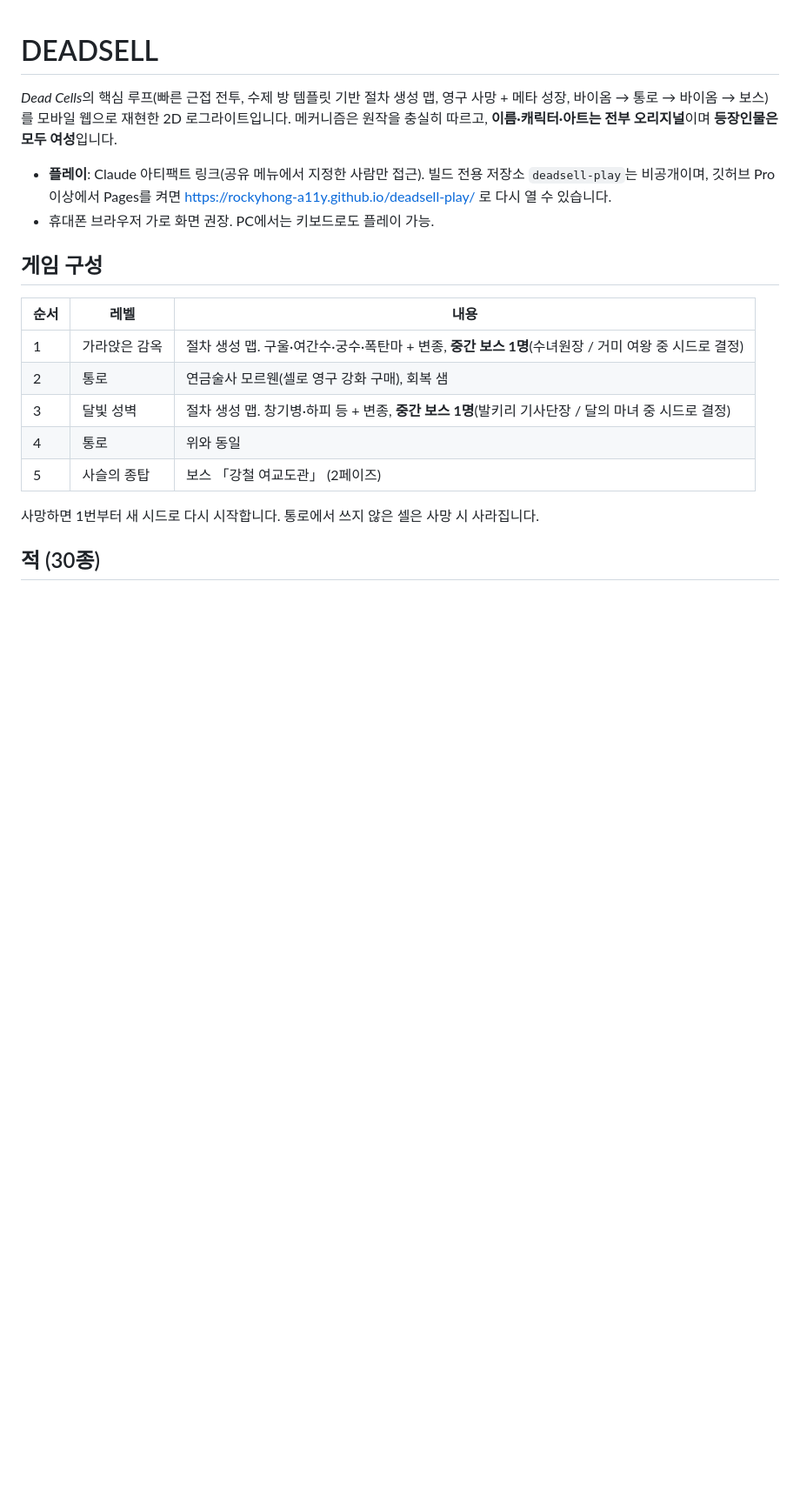
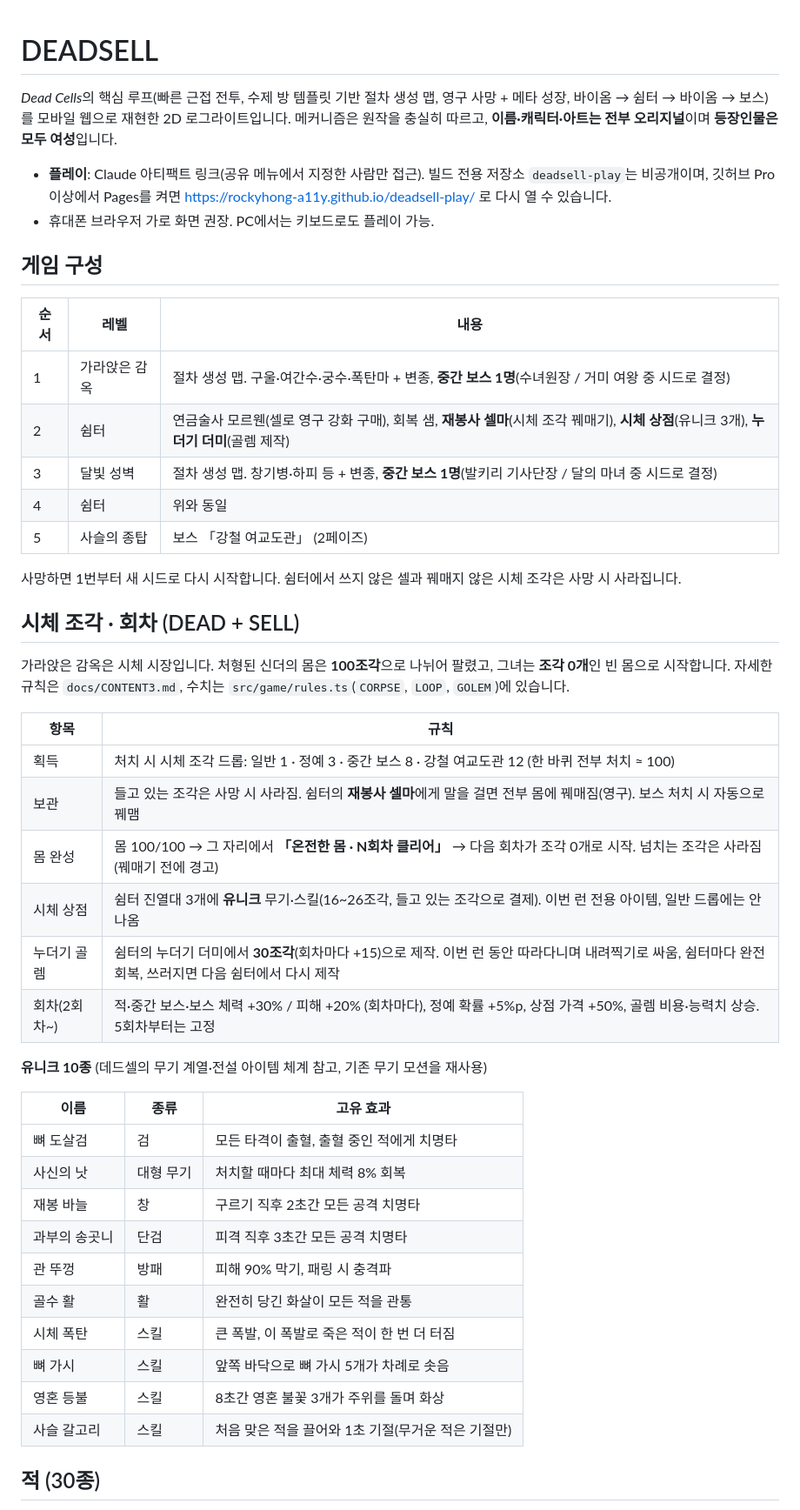
Before and after one commit to rockyhong-a11y/deadsell, a Markdown page: README.md, the part around one of its changes. Shown at 87% size. Drawn GitHub-style; blank space fills up the shorter version.

Commit message:
README: 쉼터 rename, corpse pieces / loops / golem / unique items, new debug hooks
Co-Authored-By: Claude Opus 5.5 <noreply@anthropic.com>
Claude-Session: https://claude.ai/code/session_0115st5b42nutvCaNakCGvEf

```diff
--- a/README.md
+++ b/README.md
@@ -1,7 +1,7 @@
 # DEADSELL
 
 *Dead Cells*의 핵심 루프(빠른 근접 전투, 수제 방 템플릿 기반 절차 생성 맵, 영구 사망 + 메타 성장,
-바이옴 → 통로 → 바이옴 → 보스)를 모바일 웹으로 재현한 2D 로그라이트입니다.
+바이옴 → 쉼터 → 바이옴 → 보스)를 모바일 웹으로 재현한 2D 로그라이트입니다.
 메커니즘은 원작을 충실히 따르고, **이름·캐릭터·아트는 전부 오리지널**이며 **등장인물은 모두 여성**입니다.
 
 - **플레이**: Claude 아티팩트 링크(공유 메뉴에서 지정한 사람만 접근). 빌드 전용 저장소 `deadsell-play`는 비공개이며,
@@ -12,12 +12,40 @@
 | 순서 | 레벨 | 내용 |
 |---|---|---|
 | 1 | 가라앉은 감옥 | 절차 생성 맵. 구울·여간수·궁수·폭탄마 + 변종, **중간 보스 1명**(수녀원장 / 거미 여왕 중 시드로 결정) |
-| 2 | 통로 | 연금술사 모르웬(셀로 영구 강화 구매), 회복 샘 |
+| 2 | 쉼터 | 연금술사 모르웬(셀로 영구 강화 구매), 회복 샘, **재봉사 셀마**(시체 조각 꿰매기), **시체 상점**(유니크 3개), **누더기 더미**(골렘 제작) |
 | 3 | 달빛 성벽 | 절차 생성 맵. 창기병·하피 등 + 변종, **중간 보스 1명**(발키리 기사단장 / 달의 마녀 중 시드로 결정) |
-| 4 | 통로 | 위와 동일 |
+| 4 | 쉼터 | 위와 동일 |
 | 5 | 사슬의 종탑 | 보스 「강철 여교도관」 (2페이즈) |
 
-사망하면 1번부터 새 시드로 다시 시작합니다. 통로에서 쓰지 않은 셀은 사망 시 사라집니다.
+사망하면 1번부터 새 시드로 다시 시작합니다. 쉼터에서 쓰지 않은 셀과 꿰매지 않은 시체 조각은 사망 시 사라집니다.
+
+## 시체 조각 · 회차 (DEAD + SELL)
+가라앉은 감옥은 시체 시장입니다. 처형된 신더의 몸은 **100조각**으로 나뉘어 팔렸고, 그녀는 **조각 0개**인 빈 몸으로 시작합니다.
+자세한 규칙은 `docs/CONTENT3.md`, 수치는 `src/game/rules.ts`(`CORPSE`, `LOOP`, `GOLEM`)에 있습니다.
+
+| 항목 | 규칙 |
+|---|---|
+| 획득 | 처치 시 시체 조각 드롭: 일반 1 · 정예 3 · 중간 보스 8 · 강철 여교도관 12 (한 바퀴 전부 처치 ≈ 100) |
+| 보관 | 들고 있는 조각은 사망 시 사라짐. 쉼터의 **재봉사 셀마**에게 말을 걸면 전부 몸에 꿰매짐(영구). 보스 처치 시 자동으로 꿰맴 |
+| 몸 완성 | 몸 100/100 → 그 자리에서 **「온전한 몸 · N회차 클리어」** → 다음 회차가 조각 0개로 시작. 넘치는 조각은 사라짐(꿰매기 전에 경고) |
+| 시체 상점 | 쉼터 진열대 3개에 **유니크** 무기·스킬(16~26조각, 들고 있는 조각으로 결제). 이번 런 전용 아이템, 일반 드롭에는 안 나옴 |
+| 누더기 골렘 | 쉼터의 누더기 더미에서 **30조각**(회차마다 +15)으로 제작. 이번 런 동안 따라다니며 내려찍기로 싸움, 쉼터마다 완전 회복, 쓰러지면 다음 쉼터에서 다시 제작 |
+| 회차(2회차~) | 적·중간 보스·보스 체력 +30% / 피해 +20% (회차마다), 정예 확률 +5%p, 상점 가격 +50%, 골렘 비용·능력치 상승. 5회차부터는 고정 |
+
+**유니크 10종** (데드셀의 무기 계열·전설 아이템 체계 참고, 기존 무기 모션을 재사용)
+
+| 이름 | 종류 | 고유 효과 |
+|---|---|---|
+| 뼈 도살검 | 검 | 모든 타격이 출혈, 출혈 중인 적에게 치명타 |
+| 사신의 낫 | 대형 무기 | 처치할 때마다 최대 체력 8% 회복 |
+| 재봉 바늘 | 창 | 구르기 직후 2초간 모든 공격 치명타 |
+| 과부의 송곳니 | 단검 | 피격 직후 3초간 모든 공격 치명타 |
+| 관 뚜껑 | 방패 | 피해 90% 막기, 패링 시 충격파 |
+| 골수 활 | 활 | 완전히 당긴 화살이 모든 적을 관통 |
+| 시체 폭탄 | 스킬 | 큰 폭발, 이 폭발로 죽은 적이 한 번 더 터짐 |
+| 뼈 가시 | 스킬 | 앞쪽 바닥으로 뼈 가시 5개가 차례로 솟음 |
+| 영혼 등불 | 스킬 | 8초간 영혼 불꽃 3개가 주위를 돌며 화상 |
+| 사슬 갈고리 | 스킬 | 처음 맞은 적을 끌어와 1초 기절(무거운 적은 기절만) |
 
 ## 적 (30종)
 기본 6종 + 변종 24종(변종마다 전용 스프라이트 시트와 행동 변화가 있음). 변종은 진행도(깊이)가 깊어질수록 더 자주,
```
Also changed, not shown: other parts of README.md (+7 -5 lines).
